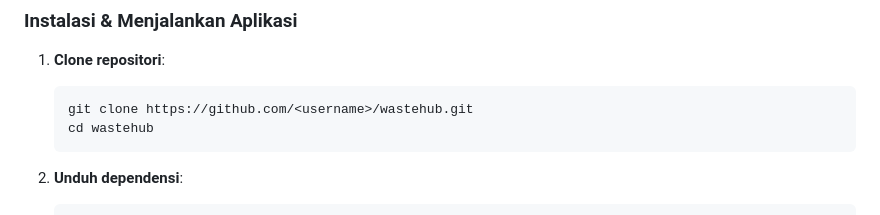
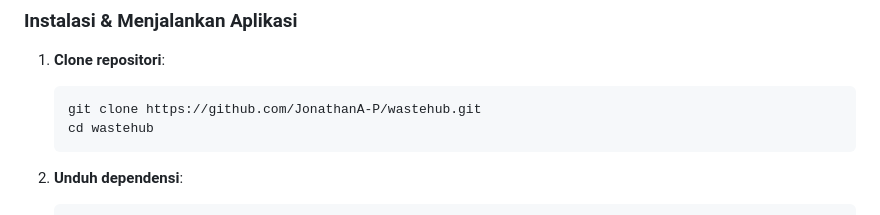
Before and after one commit to JonathanA-P/wastehub, a Markdown page: README.md, the part around the change. Drawn GitHub-style.

Commit message:
docs: update clone url in README

````diff
--- a/README.md
+++ b/README.md
@@ -97,7 +97,7 @@ lib/
 ### Instalasi & Menjalankan Aplikasi
 1. **Clone repositori**:
    ```bash
-   git clone https://github.com/<username>/wastehub.git
+   git clone https://github.com/JonathanA-P/wastehub.git
    cd wastehub
    ```
 
````
